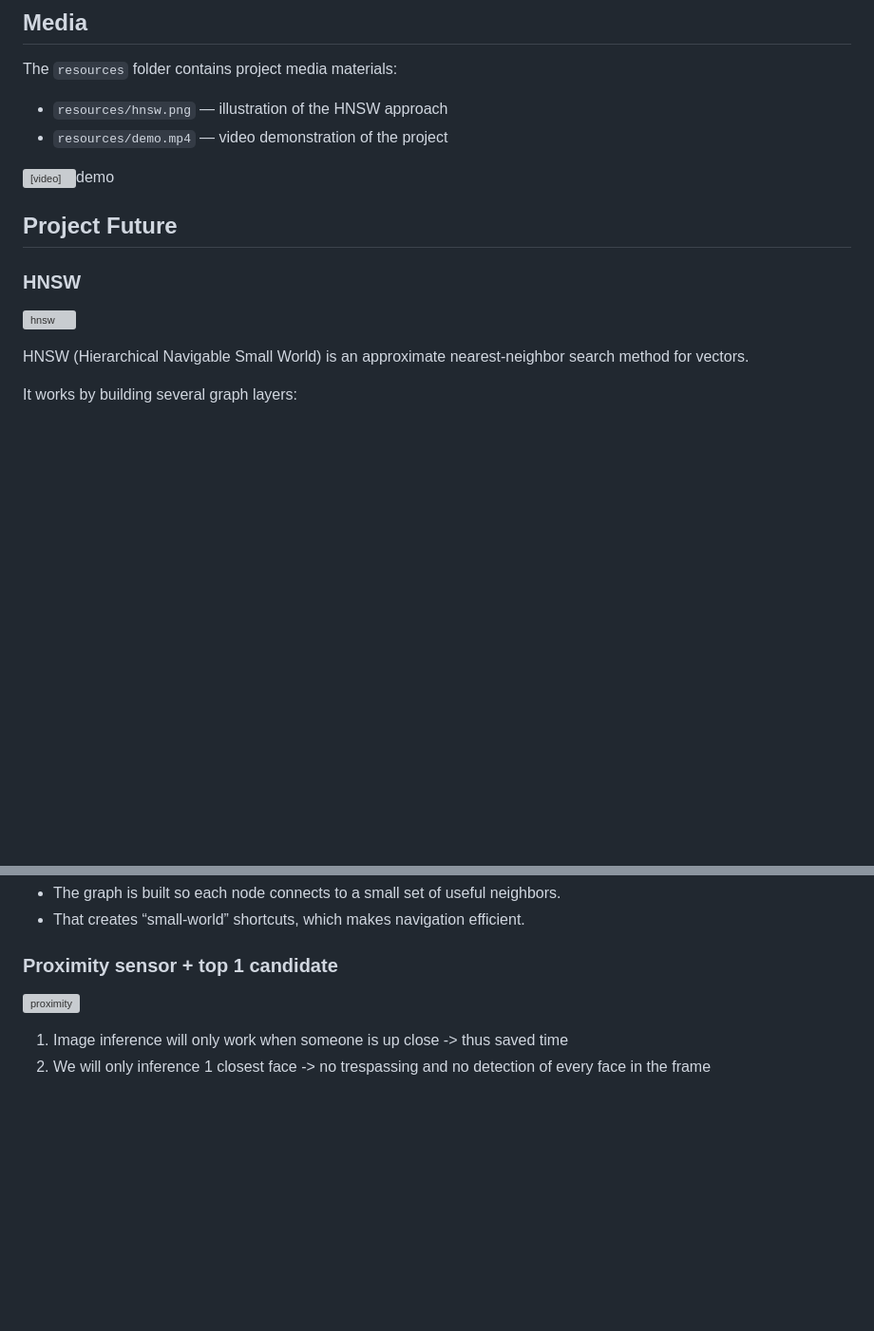
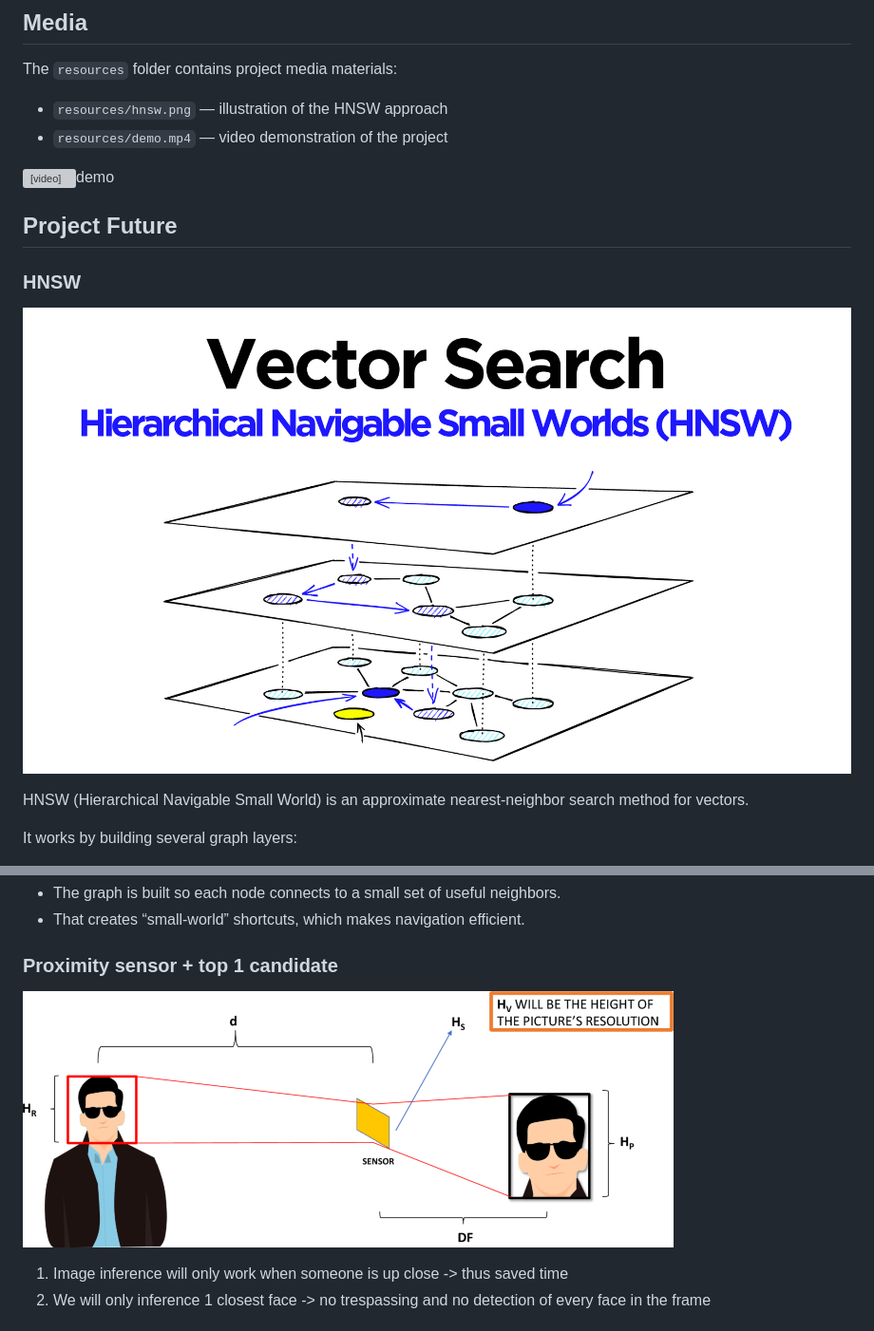
Before and after one commit to VadimDragociy/engl_proj, a Markdown page: README.md, 2 parts joined by grey strips. Shown at 95% size. GitHub-like rendering; blank space fills up the shorter version; grey boxes are pictures that could not be loaded.

```diff
--- a/README.md
+++ b/README.md
@@ -36,12 +36,12 @@ The `resources` folder contains project media materials:
 - `resources/demo.mp4` — video demonstration of the project
 
 <!-- ![demo](resources\demo.mp4) -->
-<video src="resources\demo.mp4" controls title="Title" width="100%">demo</video>
+<video src="./resources/demo.mp4" controls title="Title" width="100%">demo</video>
 
 ## Project Future
 
 ### HNSW
-![hnsw](resources\hnsw.png)
+![hnsw](./resources/hnsw.png)
 
 HNSW (Hierarchical Navigable Small World) is an approximate nearest-neighbor search method for vectors.
 
@@ -64,7 +64,7 @@ Why it works well:
 - That creates “small-world” shortcuts, which makes navigation efficient.
 
 ### Proximity sensor + top 1 candidate
-![proximity](resources\proximity.png)
+![proximity](./resources/proximity.png)
 
 1) Image inference will only work when someone is up close -> thus saved time
 2) We will only inference 1 closest face -> no trespassing and no detection of every face in the frame
```
